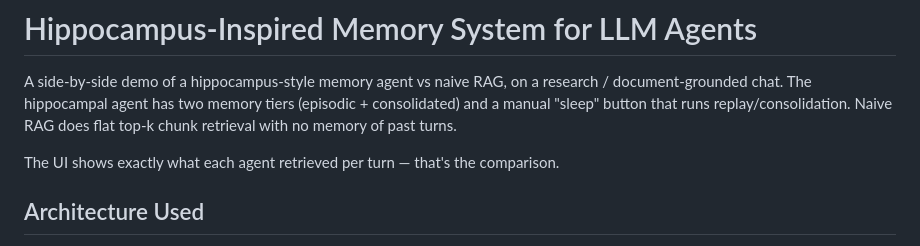
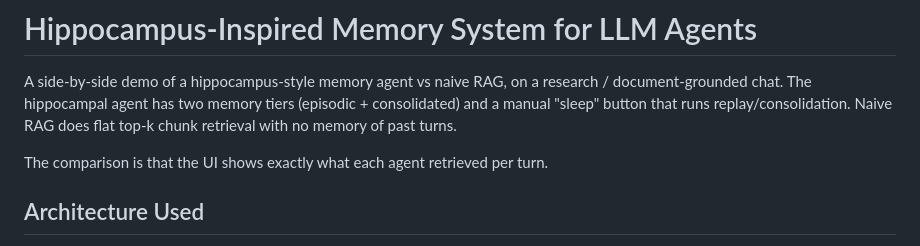
Before and after one commit to SenseAli/hippocampal-memory_vs_RAG-memory, a Markdown page: README.md, the part around the change. Drawn GitHub-style.

```diff
--- a/README.md
+++ b/README.md
@@ -2,7 +2,7 @@
 
 A side-by-side demo of a hippocampus-style memory agent vs naive RAG, on a research / document-grounded chat. The hippocampal agent has two memory tiers (episodic + consolidated) and a manual "sleep" button that runs replay/consolidation. Naive RAG does flat top-k chunk retrieval with no memory of past turns.
 
-The UI shows exactly what each agent retrieved per turn — that's the comparison.
+The comparison is that the UI shows exactly what each agent retrieved per turn.
 
 ## Architecture Used
 
```
